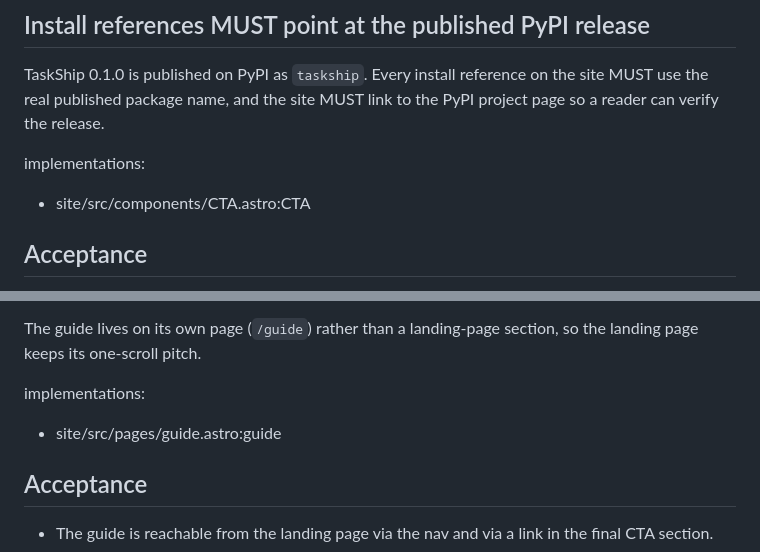
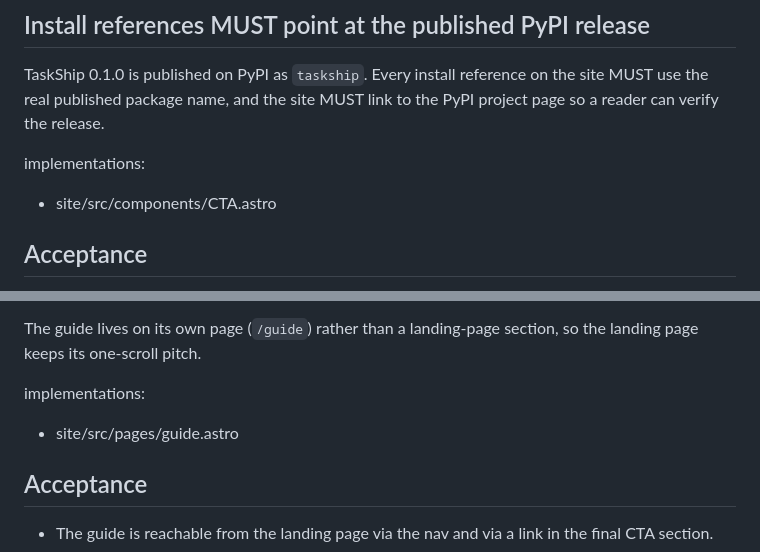
Before and after one commit to selvakumarEsra/taskship, a Markdown page: specs/landing-site.md, 2 parts joined by grey strips. Rendered like a GitHub page.

Commit message:
specs: file-level implementations links for SITE reqs (.astro has no indexed symbols)
Found by the spec-implement workflow's plan step: the indexer skips .astro
files, so symbol-suffixed links (CTA.astro:CTA, guide.astro:guide) can never
resolve. File-level declarations are the resolvable form.

Co-Authored-By: Claude Fable 5 <noreply@anthropic.com>

```diff
--- a/specs/landing-site.md
+++ b/specs/landing-site.md
@@ -156,7 +156,7 @@ the site MUST use the real published package name, and the site MUST link to
 the PyPI project page so a reader can verify the release.
 
 implementations:
-  - site/src/components/CTA.astro:CTA
+  - site/src/components/CTA.astro
 
 ## Acceptance
 <!-- id: REQ-SITE-007.A1 -->
@@ -179,7 +179,7 @@ The guide lives on its own page (`/guide`) rather than a landing-page section,
 so the landing page keeps its one-scroll pitch.
 
 implementations:
-  - site/src/pages/guide.astro:guide
+  - site/src/pages/guide.astro
 
 ## Acceptance
 <!-- id: REQ-SITE-008.A1 -->
```
